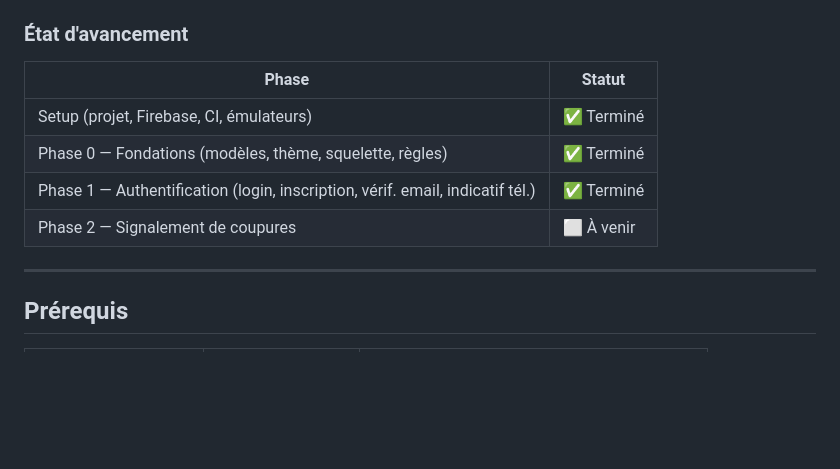
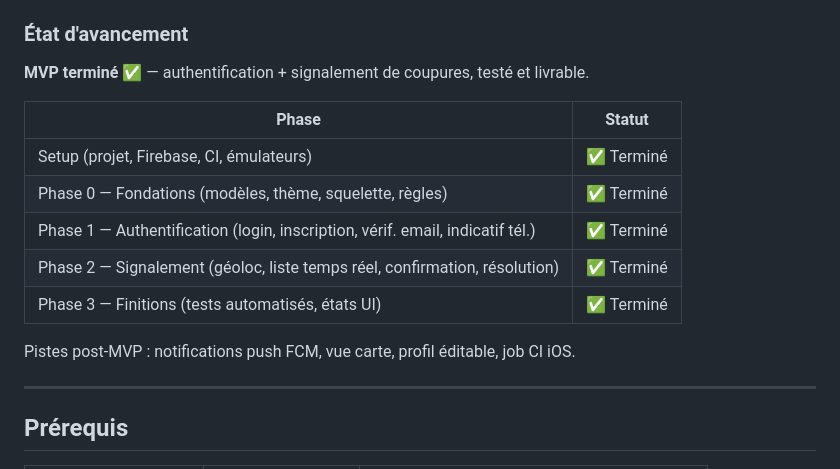
Before and after one commit to willkoua/lightcutoff_app, a Markdown page: README.md, the part around the change. Drawn GitHub-style; blank space fills up the shorter version.

Commit message:
docs: mark MVP as complete (phases 0-3 done)
Co-Authored-By: Claude Opus 4.7 (1M context) <noreply@anthropic.com>

```diff
--- a/README.md
+++ b/README.md
@@ -12,12 +12,17 @@ Application mobile de **signalement de coupures de courant** (Android & iOS), co
 
 ### État d'avancement
 
+**MVP terminé ✅** — authentification + signalement de coupures, testé et livrable.
+
 | Phase | Statut |
 |-------|--------|
 | Setup (projet, Firebase, CI, émulateurs) | ✅ Terminé |
 | Phase 0 — Fondations (modèles, thème, squelette, règles) | ✅ Terminé |
 | Phase 1 — Authentification (login, inscription, vérif. email, indicatif tél.) | ✅ Terminé |
-| Phase 2 — Signalement de coupures | ⬜ À venir |
+| Phase 2 — Signalement (géoloc, liste temps réel, confirmation, résolution) | ✅ Terminé |
+| Phase 3 — Finitions (tests automatisés, états UI) | ✅ Terminé |
+
+Pistes post-MVP : notifications push FCM, vue carte, profil éditable, job CI iOS.
 
 ---
 
```
